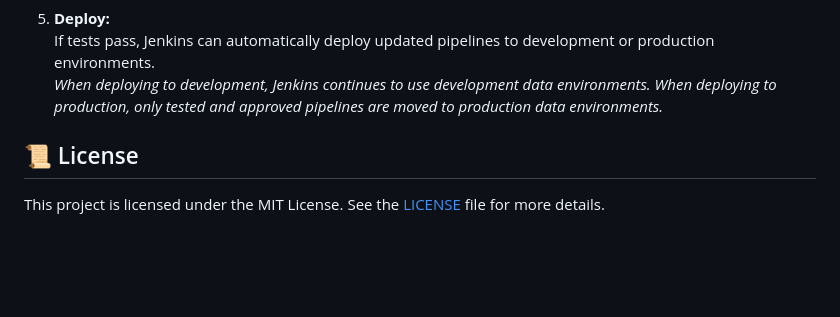
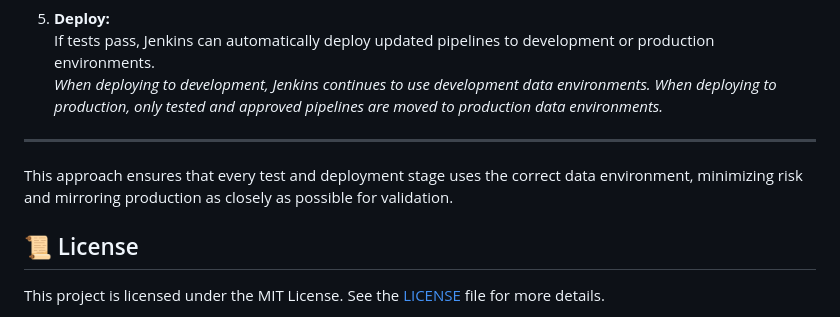
Before and after one commit to Luk-kar/SmogSense, a Markdown page: README.md, the part around the change. GitHub-like rendering; blank space fills up the shorter version.

Commit message:
Clarify Jenkins deployment process in README to emphasize correct data environment usage

```diff
--- a/README.md
+++ b/README.md
@@ -205,6 +205,9 @@ Integrate <img src="doc/images/logo/jenkins_logo.png" alt="Jenkins logo" width="
 5. **Deploy:**
    If tests pass, Jenkins can automatically deploy updated pipelines to development or production environments.
    *When deploying to development, Jenkins continues to use development data environments. When deploying to production, only tested and approved pipelines are moved to production data environments.*
+---
+
+This approach ensures that every test and deployment stage uses the correct data environment, minimizing risk and mirroring production as closely as possible for validation.
 
 ## 📜 License
 This project is licensed under the MIT License. See the [LICENSE](LICENSE) file for more details.
```
